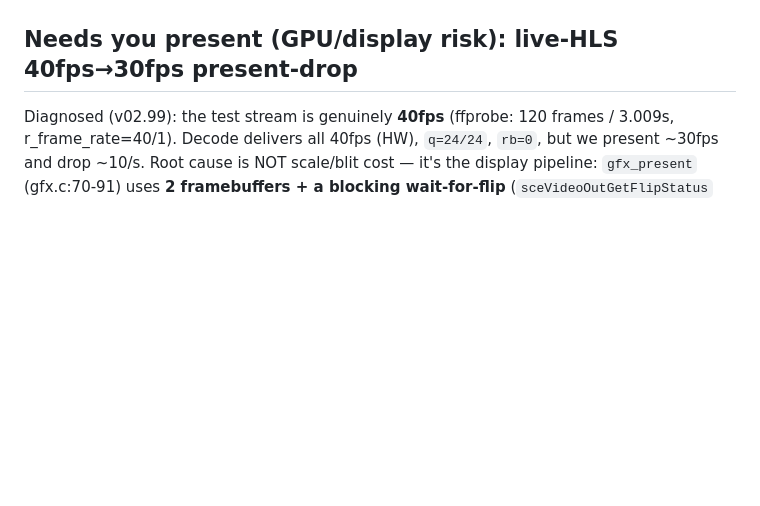
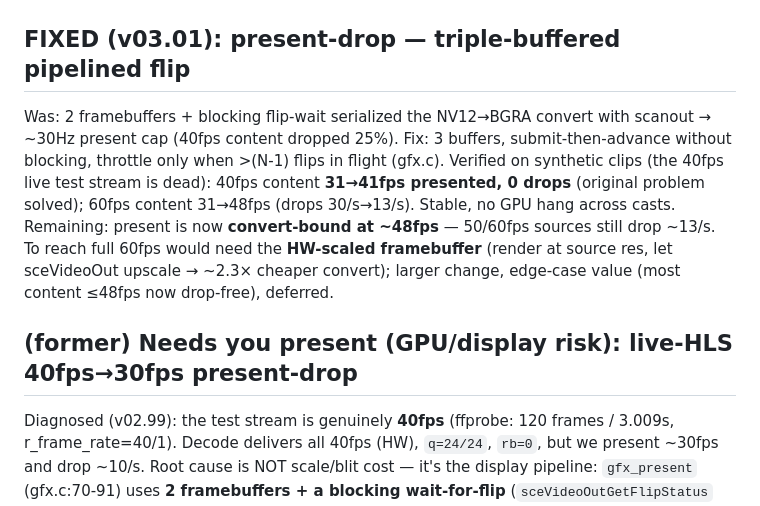
Before and after one commit to darkwitchblade/ps4-cast, a Markdown page: STEERING.md, the part around the change. GitHub-like rendering; blank space fills up the shorter version.

Commit message:
STEERING: present-drop FIXED in v03.01 (triple-buffer) — 40fps now 0 drops, verified
Co-Authored-By: Claude Opus 4.8 <noreply@anthropic.com>

```diff
--- a/STEERING.md
+++ b/STEERING.md
@@ -36,7 +36,10 @@ Built + committed, NOT yet deployed (deployed app is still 02.99; :9090 flaky so
 2. **Read-ahead byte budget** — SEG_RING bounded by 24MB as well as 3 slots (caps RAM on large-segment streams; small segments unchanged).
 **Verification plan (needs you present, :9090 armed):** deploy v03.00 → cast live HLS, confirm `rb=0` + `dmem` steady → run a soak (repeated cast/stop cycles) watching `dmem`: if it climbs and never returns to baseline, that's the resource-accumulation hang root cause → fix `vdec_hw_close` to fully release. Just say "deploy it" when ready.
 
-## Needs you present (GPU/display risk): live-HLS 40fps→30fps present-drop
+## FIXED (v03.01): present-drop — triple-buffered pipelined flip
+Was: 2 framebuffers + blocking flip-wait serialized the NV12→BGRA convert with scanout → ~30Hz present cap (40fps content dropped 25%). Fix: 3 buffers, submit-then-advance without blocking, throttle only when >(N-1) flips in flight (gfx.c). Verified on synthetic clips (the 40fps live test stream is dead): 40fps content **31→41fps presented, 0 drops** (original problem solved); 60fps content 31→48fps (drops 30/s→13/s). Stable, no GPU hang across casts. Remaining: present is now **convert-bound at ~48fps** — 50/60fps sources still drop ~13/s. To reach full 60fps would need the **HW-scaled framebuffer** (render at source res, let sceVideoOut upscale → ~2.3× cheaper convert); larger change, edge-case value (most content ≤48fps now drop-free), deferred.
+
+## (former) Needs you present (GPU/display risk): live-HLS 40fps→30fps present-drop
 Diagnosed (v02.99): the test stream is genuinely **40fps** (ffprobe: 120 frames / 3.009s, r_frame_rate=40/1). Decode delivers all 40fps (HW), `q=24/24`, `rb=0`, but we present ~30fps and drop ~10/s. Root cause is NOT scale/blit cost — it's the display pipeline: `gfx_present` (gfx.c:70-91) uses **2 framebuffers + a blocking wait-for-flip** (`sceVideoOutGetFlipStatus` loop), which serializes the CPU NV12→BGRA convert with scanout → effective ~30Hz even though `sceVideoOutSetFlipRate(...,0)` allows 60Hz.
 Fix options (each touches the core display path → can GPU-hang/black-screen and need a physical power-cycle, so do these with the user present):
 1. **Triple buffering + pipelined present** — register 3 buffers, submit flip and immediately convert the next frame into the next buffer instead of blocking on flip completion. Lets all 40fps show.
```
